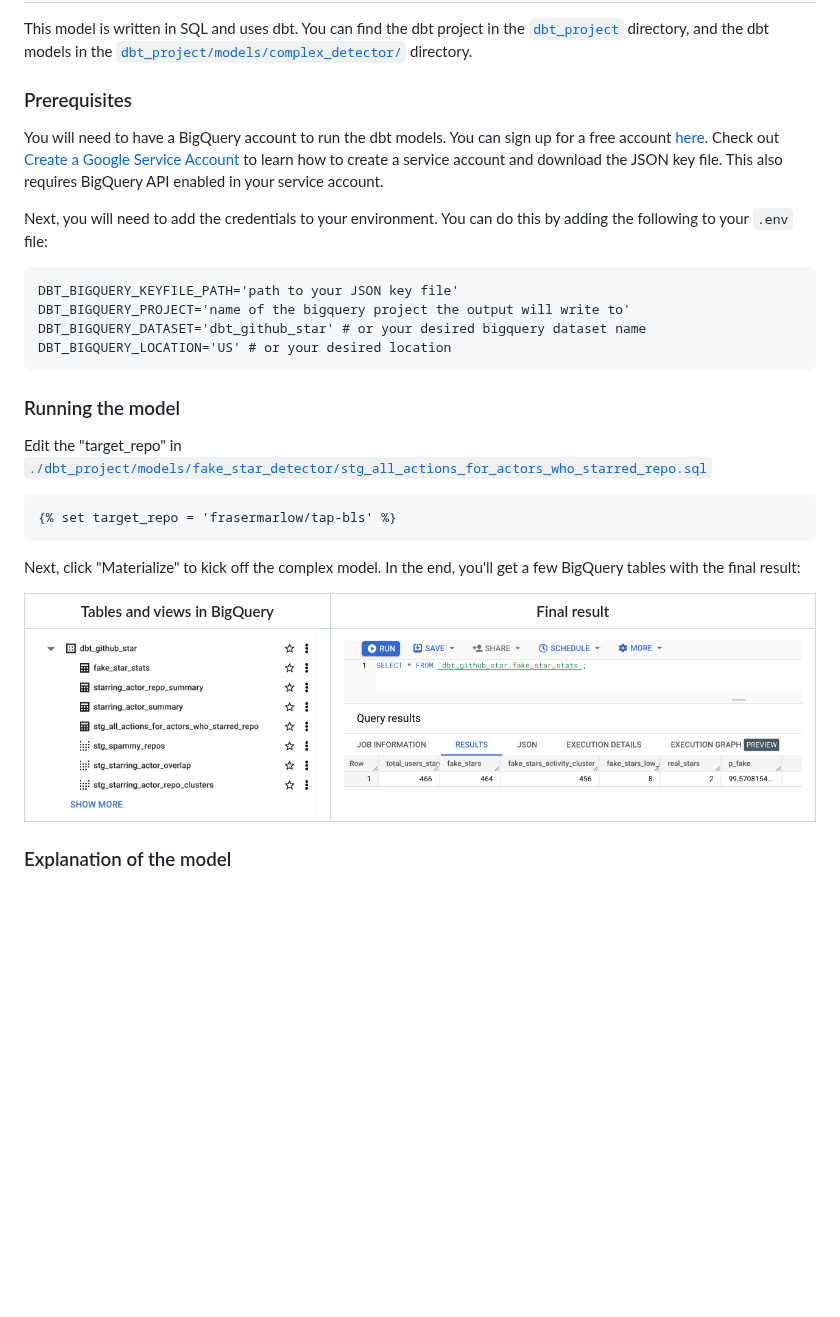
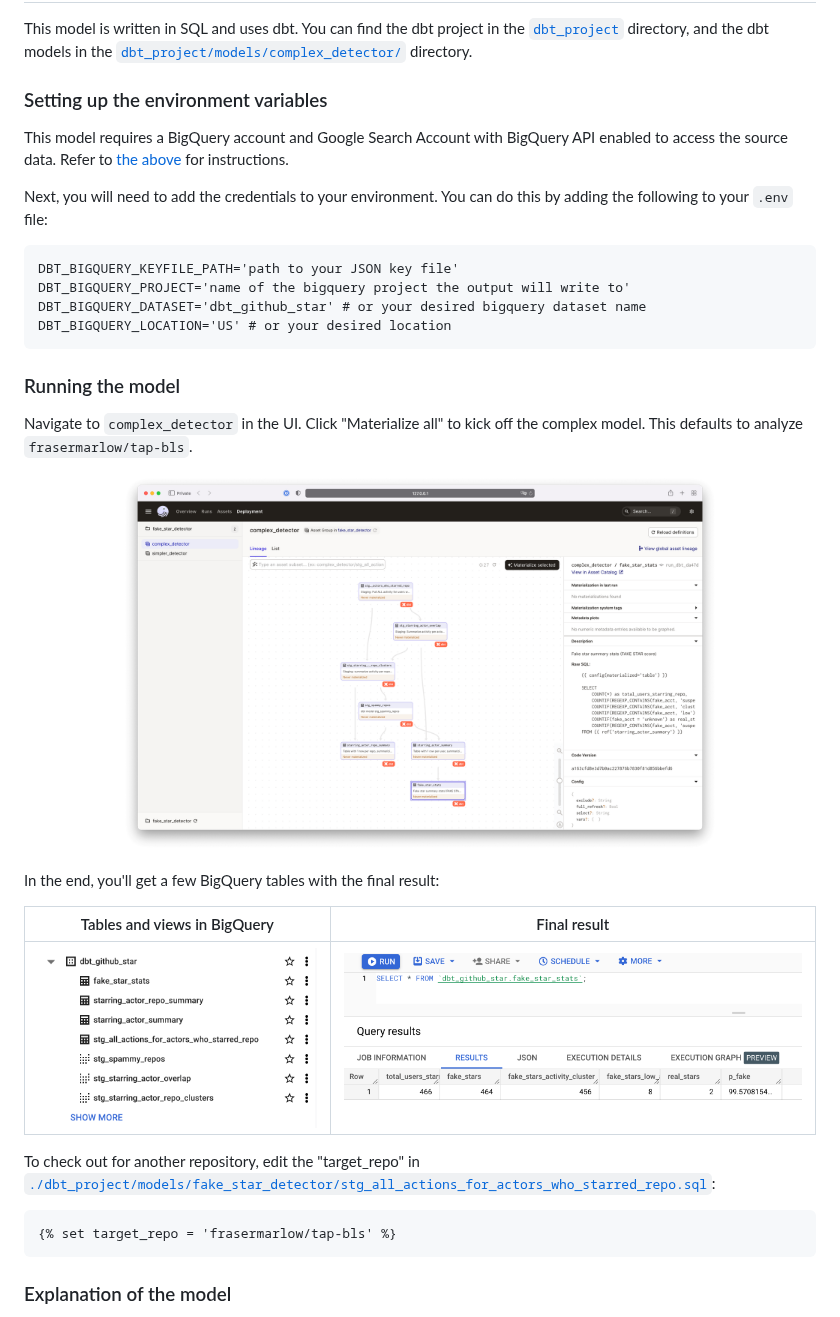
Before and after one commit to dagster-io/fake-star-detector, a Markdown page: README.md, the part around one of its changes. Rendered like a GitHub page; blank space fills up the shorter version.

````diff
--- a/README.md
+++ b/README.md
@@ -116,9 +148,10 @@ Currently, the pipeline will simply return a result in the Dagster UI as in `INF
 
 This model is written in SQL and uses dbt. You can find the dbt project in the [`dbt_project`](./dbt_project/) directory, and the dbt models in the [`dbt_project/models/complex_detector/`](./dbt_project/models/complex_detector/) directory.
 
-### Prerequisites
+### Setting up the environment variables
 
-You will need to have a BigQuery account to run the dbt models. You can sign up for a free account [here](https://cloud.google.com/bigquery). Check out [Create a Google Service Account](https://dagster.io/blog/dagster-google-sheets-tutorial#create-a-google-service-account) to learn how to create a service account and download the JSON key file. This also requires BigQuery API enabled in your service account.
+
+This model requires a BigQuery account and Google Search Account with BigQuery API enabled to access the source data. Refer to [the above](#creating-google-service-account-for-the-complex-model) for instructions.
 
 Next, you will need to add the credentials to your environment. You can do this by adding the following to your `.env` file:
 
@@ -132,16 +165,25 @@ DBT_BIGQUERY_LOCATION='US' # or your desired location
 
 ### Running the model
 
-Edit the "target_repo" in [`./dbt_project/models/fake_star_detector/stg_all_actions_for_actors_who_starred_repo.sql`](./dbt_project/models/complex_detector/stg_all_actions_for_actors_who_starred_repo.sql)
+Navigate to `complex_detector` in the UI. Click "Materialize all" to kick off the complex model. This defaults to analyze `frasermarlow/tap-bls`.
+
+<p align="center">
+    <img width="600" alt="tables-in-bigquery" src="./screenshots/complex-model.png">
+</p>
+
+In the end, you'll get a few BigQuery tables with the final result:
+
+Tables and views in BigQuery           |  Final result
+:-------------------------:|:-------------------------:
+![tables-in-bigquery](./screenshots/tables-in-bigquery.png)  |  ![stat-result-in-bigquery](./screenshots/stat-result-in-bigquery.png)
+
+
+
+To check out for another repository, edit the "target_repo" in [`./dbt_project/models/fake_star_detector/stg_all_actions_for_actors_who_starred_repo.sql`](./dbt_project/models/complex_detector/stg_all_actions_for_actors_who_starred_repo.sql):
 ```
 {% set target_repo = 'frasermarlow/tap-bls' %}
 ```
 
-Next, click "Materialize" to kick off the complex model. In the end, you'll get a few BigQuery tables with the final result:
-
-Tables and views in BigQuery           |  Final result
-:-------------------------:|:-------------------------:
-![tables-in-bigquery](./screenshots/tables-in-bigquery.png)  |  ![stat-result-in-bigquery](./screenshots/stat-result-in-bigquery.png)
 
 
 ### Explanation of the model
````
Also changed, not shown: other parts of README.md (+64 -36 lines), screenshots/simpler-model-gist-link.png (added), 1 other file.
